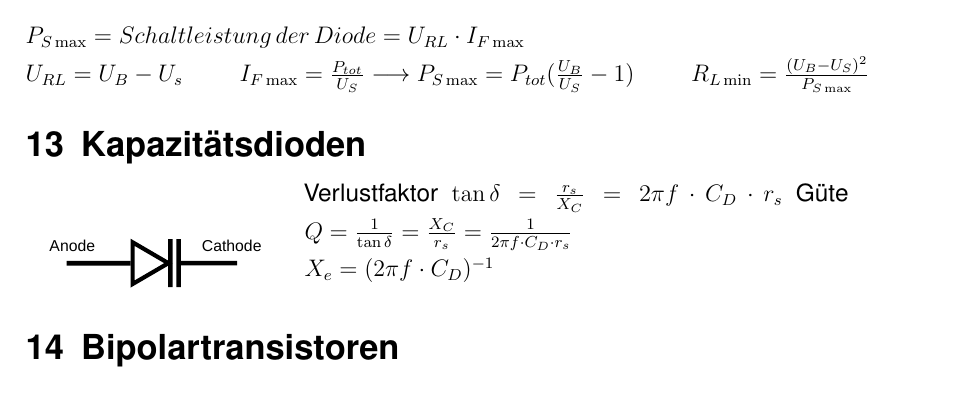
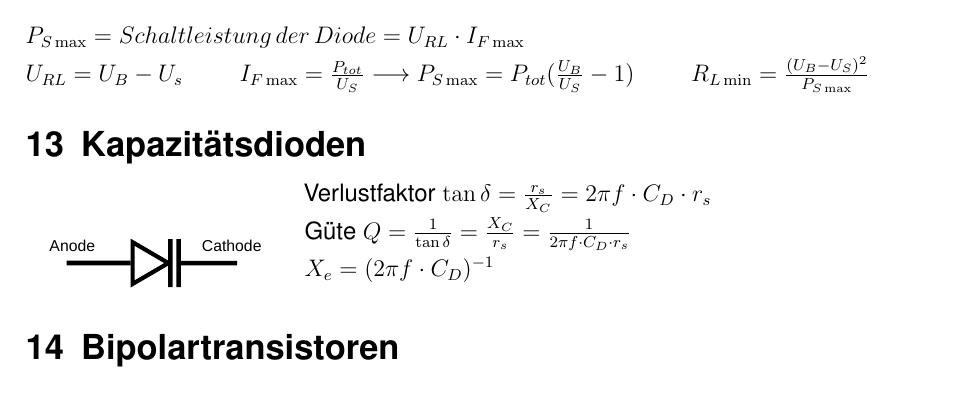
Before and after one commit to ba-latex/Formelsammlung-EB-Latex, a LaTeX document (main.tex): part of page 11 of 20, cut so that both start at the same text. Compiled offline with pdfLaTeX.

```diff
--- a/main.tex
+++ b/main.tex
@@ -295,7 +295,7 @@
         \svg[0.8]{kapazitaetsdiode}{Kapazitätsdiode}{kapazitaetsdiode}
     \end{minipage}
     \begin{minipage}{0.6\columnwidth}
-        Verlustfaktor $\tan\delta=\frac{r_s}{X_C}=2\pi f\cdot C_D\cdot r_s$ Güte $Q=\frac{1}{\tan\delta}=\frac{X_C}{r_s}=\frac{1}{2\pi f\cdot C_D\cdot r_s}$\\
+        Verlustfaktor $\tan\delta=\frac{r_s}{X_C}=2\pi f\cdot C_D\cdot r_s$\\ Güte $Q=\frac{1}{\tan\delta}=\frac{X_C}{r_s}=\frac{1}{2\pi f\cdot C_D\cdot r_s}$\\
         $\quad\quad X_e=(2\pi f\cdot C_D)^{-1}$\\
 
     \end{minipage}
```
